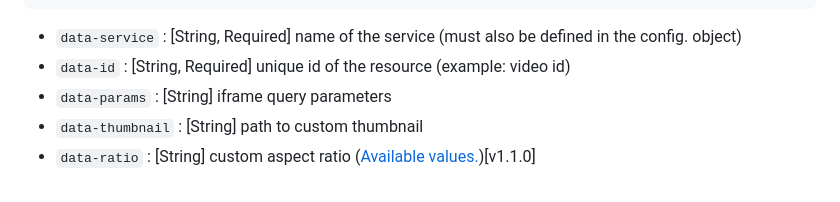
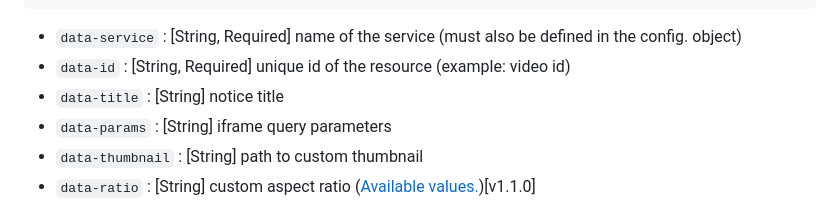
Before and after one commit to orestbida/iframemanager, a Markdown page: README.md, the part around the change. Rendered like a GitHub page.

Commit message:
Update Readme.md: add missing `data-title` attribute

```diff
--- a/README.md
+++ b/README.md
@@ -180,6 +180,7 @@ All available options for  the `<div>` element:
 
 - `data-service` :      [String, Required] name of the service (must also be defined in the config. object)
 - `data-id` :           [String, Required] unique id of the resource (example: video id)
+- `data-title` :        [String] notice title
 - `data-params` :       [String] iframe query parameters
 - `data-thumbnail` :    [String] path to custom thumbnail
 - `data-ratio` :        [String] custom aspect ratio ([Available values.](#available-data-ratio))[v1.1.0]
```
